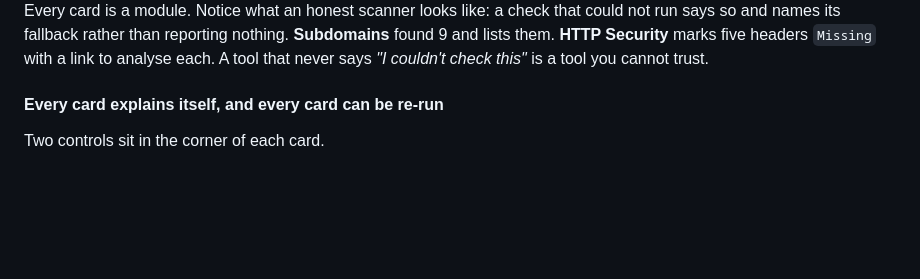
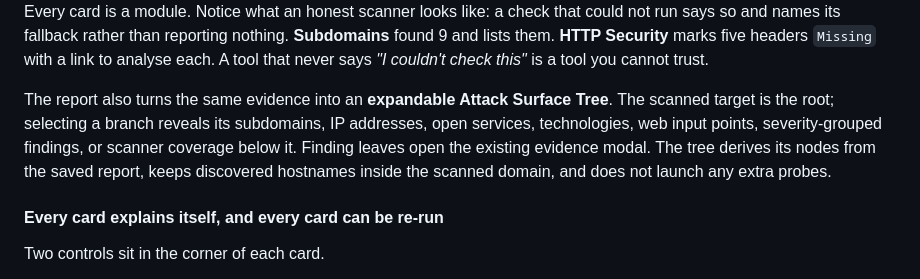
Before and after one commit to D3v4nshPat3l/ReconTitan, a Markdown page: README.md, the part around the change. Rendered like a GitHub page; blank space fills up the shorter version.

Commit message:
docs(report): document attack surface tree

```diff
--- a/README.md
+++ b/README.md
@@ -115,6 +115,8 @@ A real `full` scan of `example.com` — **25 modules, 34 findings, 64 seconds.**
 </div>
 
 Every card is a module. Notice what an honest scanner looks like: a check that could not run says so and names its fallback rather than reporting nothing. **Subdomains** found 9 and lists them. **HTTP Security** marks five headers `Missing` with a link to analyse each. A tool that never says *"I couldn't check this"* is a tool you cannot trust.
+
+The report also turns the same evidence into an **expandable Attack Surface Tree**. The scanned target is the root; selecting a branch reveals its subdomains, IP addresses, open services, technologies, web input points, severity-grouped findings, or scanner coverage below it. Finding leaves open the existing evidence modal. The tree derives its nodes from the saved report, keeps discovered hostnames inside the scanned domain, and does not launch any extra probes.
 
 #### Every card explains itself, and every card can be re-run
 
```
Also changed, not shown: CHANGELOG.md (+2 -0 lines).
